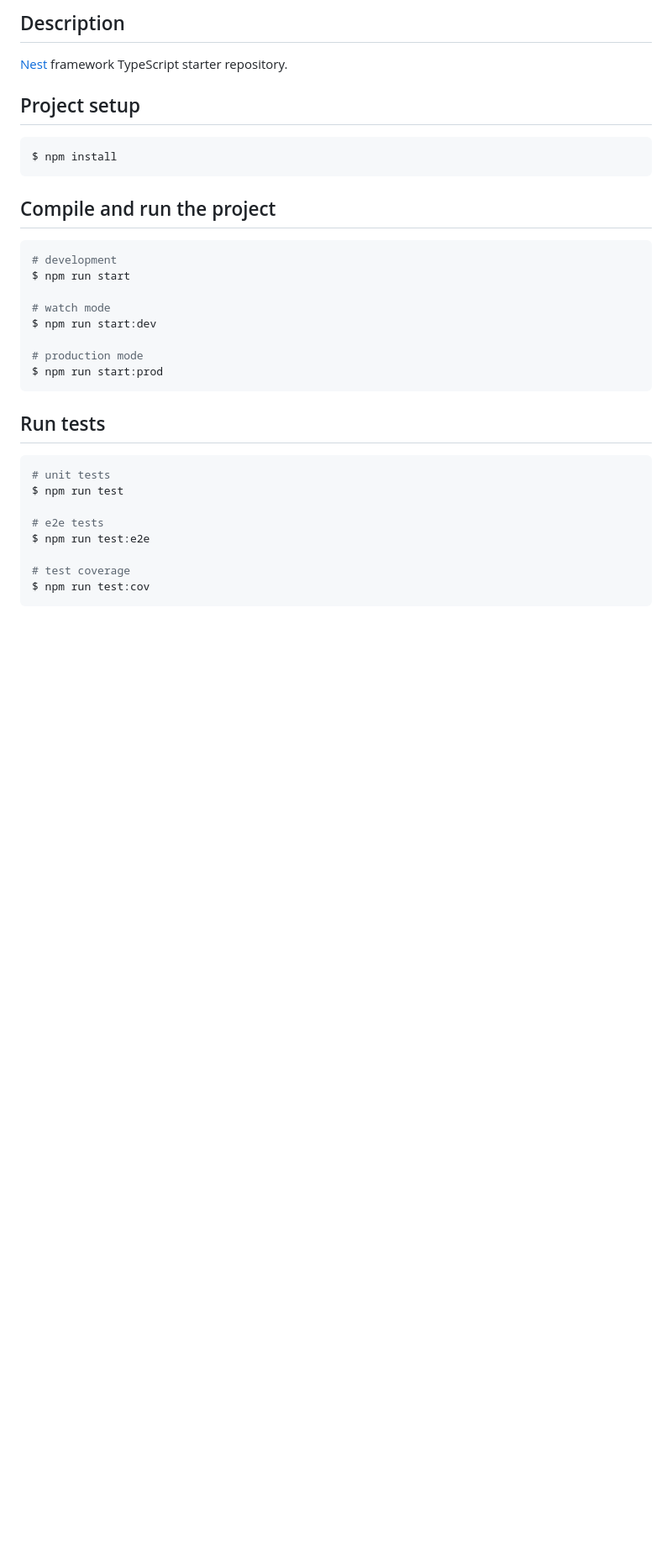
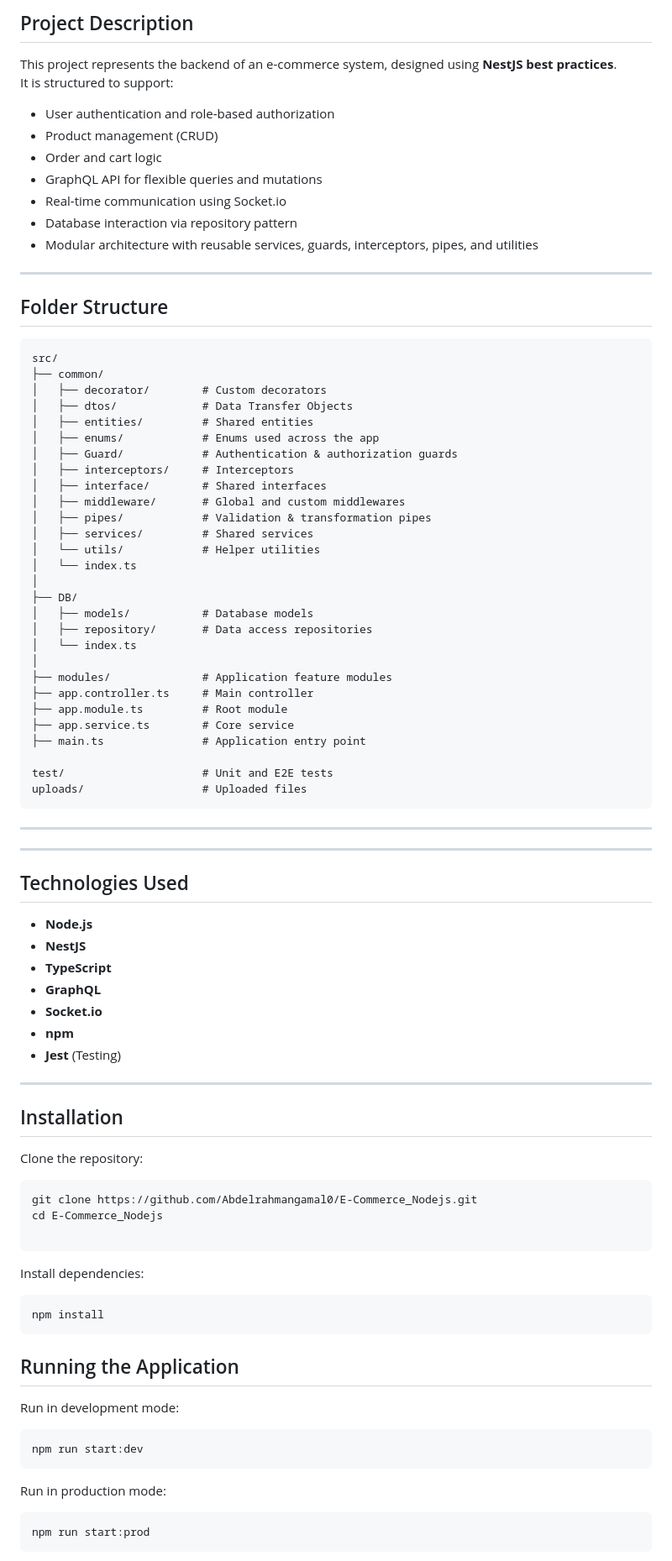
Before and after one commit to Abdelrahmangamal0/E-Commerce_Nodejs, a Markdown page: README.md, the part around the change printed below. Shown: that part at 84% size. GitHub-like rendering; blank space fills up the shorter version.

Commit message:
Revise README for E-Commerce Backend API
Updated README.md to reflect project details and structure for the E-Commerce Backend API built with NestJS, TypeScript, GraphQL, and Socket.io.

````diff
--- a/README.md
+++ b/README.md
@@ -23,36 +8,95 @@
 
-## Description
+## Project Description
 
-[Nest](https://github.com/nestjs/nest) framework TypeScript starter repository.
+This project represents the backend of an e-commerce system, designed using **NestJS best practices**.
+It is structured to support:
 
-## Project setup
+- User authentication and role-based authorization
+- Product management (CRUD)
+- Order and cart logic
+- GraphQL API for flexible queries and mutations
+- Real-time communication using Socket.io
+- Database interaction via repository pattern
+- Modular architecture with reusable services, guards, interceptors, pipes, and utilities
+
+---
+
+## Folder Structure
+
+```
+src/
+├── common/
+│   ├── decorator/        # Custom decorators
+│   ├── dtos/             # Data Transfer Objects
+│   ├── entities/         # Shared entities
+│   ├── enums/            # Enums used across the app
+│   ├── Guard/            # Authentication & authorization guards
+│   ├── interceptors/     # Interceptors
+│   ├── interface/        # Shared interfaces
+│   ├── middleware/       # Global and custom middlewares
+│   ├── pipes/            # Validation & transformation pipes
+│   ├── services/         # Shared services
+│   └── utils/            # Helper utilities
+│   └── index.ts
+│
+├── DB/
+│   ├── models/           # Database models
+│   ├── repository/       # Data access repositories
+│   └── index.ts
+│
+├── modules/              # Application feature modules
+├── app.controller.ts     # Main controller
+├── app.module.ts         # Root module
+├── app.service.ts        # Core service
+├── main.ts               # Application entry point
+
+test/                     # Unit and E2E tests
+uploads/                  # Uploaded files
+```
+
+---
+
+
+---
+
+## Technologies Used
+
+- **Node.js**
+- **NestJS**
+- **TypeScript**
+- **GraphQL**
+- **Socket.io**
+- **npm**
+- **Jest** (Testing)
+
+---
+
+## Installation
+
+Clone the repository:
 
 ```bash
-$ npm install
+git clone https://github.com/Abdelrahmangamal0/E-Commerce_Nodejs.git
+cd E-Commerce_Nodejs
+
 ```
 
-## Compile and run the project
+Install dependencies:
 
 ```bash
-# development
-$ npm run start
-
-# watch mode
-$ npm run start:dev
-
-# production mode
-$ npm run start:prod
+npm install
 ```
 
-## Run tests
+## Running the Application
+
+Run in development mode:
 
 ```bash
-# unit tests
-$ npm run test
+npm run start:dev
+```
 
-# e2e tests
-$ npm run test:e2e
+Run in production mode:
 
-# test coverage
-$ npm run test:cov
+```bash
+npm run start:prod
 ```
````
Also changed, not shown: other parts of README.md (+86 -51 lines).
